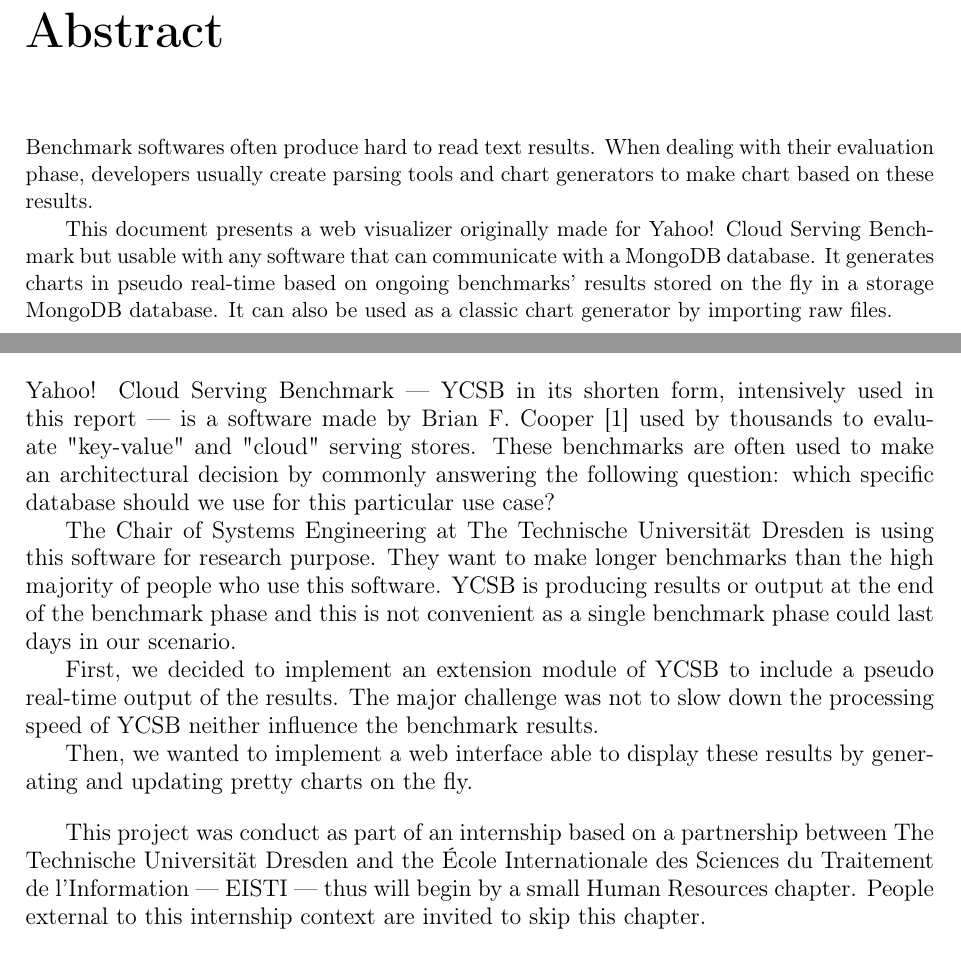
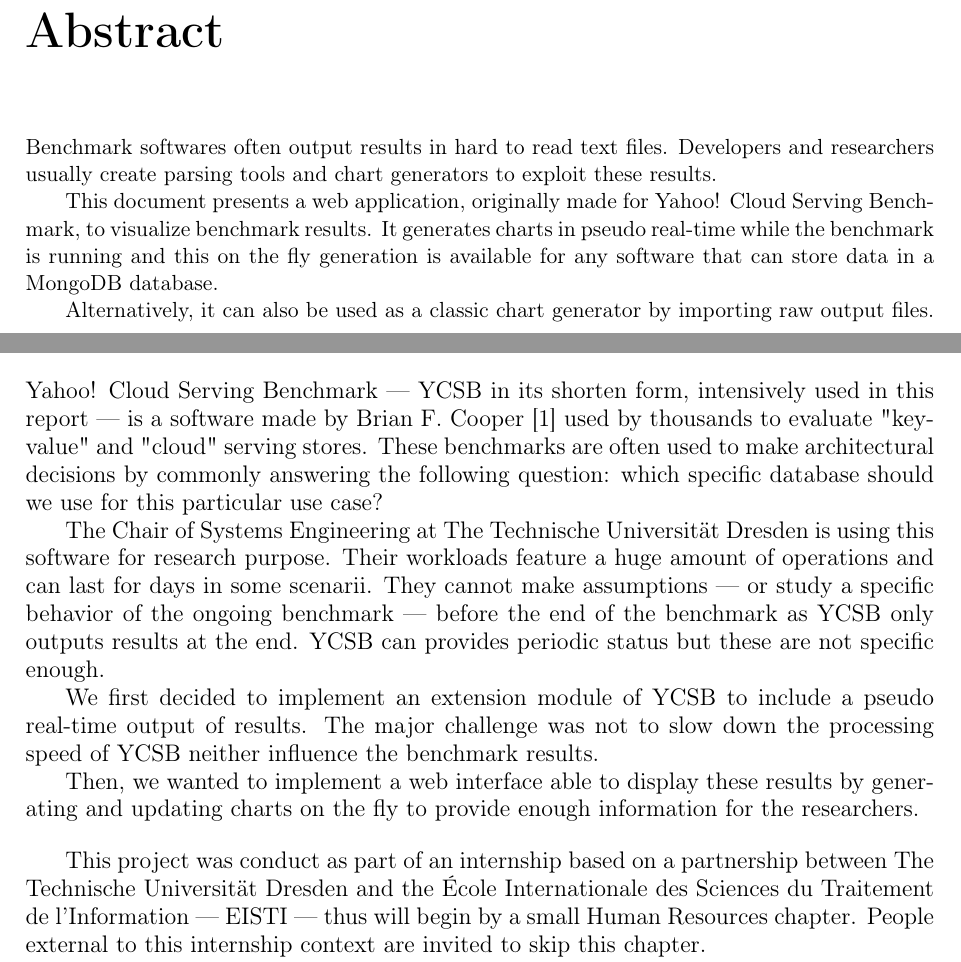
Before and after one commit to ArchangelX360/dataset-visualizer, a LaTeX thesis (doc/report/report.tex): two parts of pages 2 and 6 of 44, joined at a grey line, cut so that both start at the same text. Compiled offline with pdfLaTeX.

Commit message:
doc: better abstract & intro + title section 2

```diff
--- a/doc/report/report.tex
+++ b/doc/report/report.tex
@@ -142,10 +142,11 @@
 
 \chapter*{Abstract}
 
-Benchmark softwares often produce hard to read text results. When dealing with their evaluation phase, developers usually create parsing tools and chart generators to make chart based on these results.
+Benchmark softwares often output results in hard to read text files. Developers and researchers usually create parsing tools and chart generators to exploit these results.
 
-This document presents a web visualizer originally made for Yahoo! Cloud Serving Benchmark but usable with any software that can communicate with a MongoDB database. It generates charts in pseudo real-time based on ongoing benchmarks' results stored on the fly in a storage MongoDB database.
-It can also be used as a classic chart generator by importing raw files.
+This document presents a web application, originally made for Yahoo! Cloud Serving Benchmark, to visualize benchmark results. It generates charts in pseudo real-time while the benchmark is running and this on the fly generation is available for any software that can store data in a MongoDB database.
+
+Alternatively, it can also be used as a classic chart generator by importing raw output files.
 
 \tableofcontents
 
@@ -166,13 +167,14 @@
 
 \chapter*{Introduction}
 
-Yahoo! Cloud Serving Benchmark --- YCSB in its shorten form, intensively used in this report --- is a software made by Brian F. Cooper \cite{ycsb:repo} used by thousands to evaluate "key-value" and "cloud" serving stores. These benchmarks are often used to make an architectural decision by commonly answering the following question: which specific database should we use for this particular use case?
+Yahoo! Cloud Serving Benchmark --- YCSB in its shorten form, intensively used in this report --- is a software made by Brian F. Cooper \cite{ycsb:repo} used by thousands to evaluate "key-value" and "cloud" serving stores. These benchmarks are often used to make architectural decisions by commonly answering the following question: which specific database should we use for this particular use case?
 
-The Chair of Systems Engineering at The Technische Universität Dresden is using this software for research purpose. They want to make longer benchmarks than the high majority of people who use this software. YCSB is producing results or output at the end of the benchmark phase and this is not convenient as a single benchmark phase could last days in our scenario.
+The Chair of Systems Engineering at The Technische Universität Dresden is using this software for research purpose. Their workloads feature a huge amount of operations and can last for days in some scenarii. They cannot make assumptions --- or study a specific behavior of the ongoing benchmark --- before the end of the benchmark as YCSB only outputs results at the end.
+YCSB can provides periodic status but these are not specific enough.
 
-First, we decided to implement an extension module of YCSB to include a pseudo real-time output of the results. The major challenge was not to slow down the processing speed of YCSB neither influence the benchmark results.
+We first decided to implement an extension module of YCSB to include a pseudo real-time output of results. The major challenge was not to slow down the processing speed of YCSB neither influence the benchmark results.
 
-Then, we wanted to implement a web interface able to display these results by generating and updating pretty charts on the fly.
+Then, we wanted to implement a web interface able to display these results by generating and updating charts on the fly to provide enough information for the researchers.
 
 \bigskip
 
```
Also changed, not shown: doc/report/report.tex (2 more changed lines).
